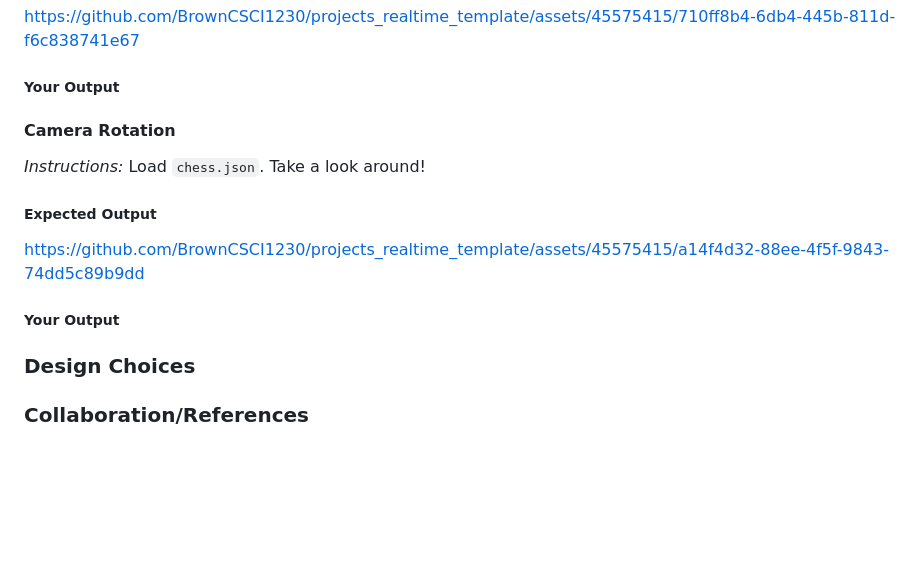
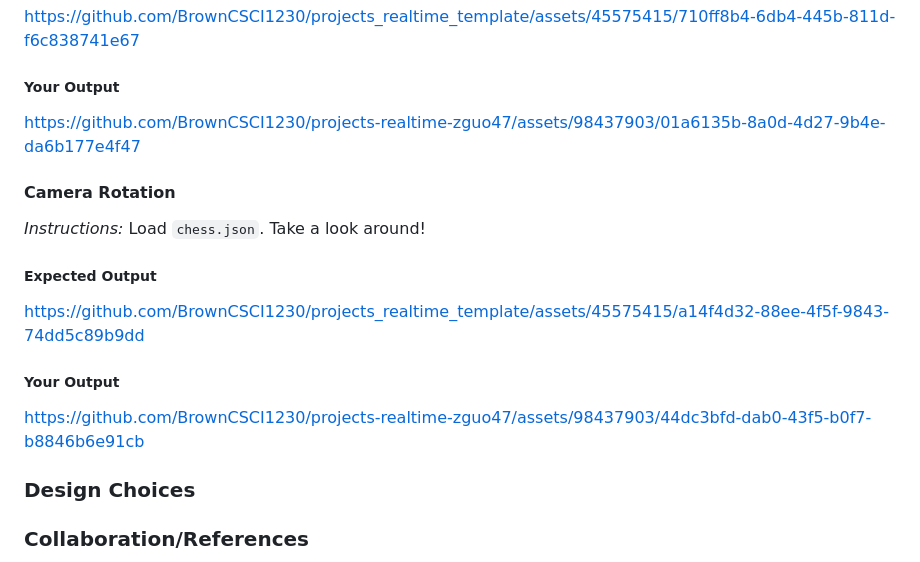
Before and after one commit to zguo47/cs123-hw5-6-realtime, a Markdown page: submission-action.md, the part around the change. GitHub-like rendering; blank space fills up the shorter version.

```diff
--- a/submission-action.md
+++ b/submission-action.md
@@ -86,6 +86,10 @@ https://github.com/BrownCSCI1230/projects_realtime_template/assets/45575415/710f
 
 ##### Your Output
 
+
+https://github.com/BrownCSCI1230/projects-realtime-zguo47/assets/98437903/01a6135b-8a0d-4d27-9b4e-da6b177e4f47
+
+
 <!---
 Paste your output on top of this comment!
 -->
@@ -100,6 +104,10 @@ https://github.com/BrownCSCI1230/projects_realtime_template/assets/45575415/a14f
 
 ##### Your Output
 
+
+https://github.com/BrownCSCI1230/projects-realtime-zguo47/assets/98437903/44dc3bfd-dab0-43f5-b0f7-b8846b6e91cb
+
+
 <!---
 Paste your output on top of this comment!
 -->
```
